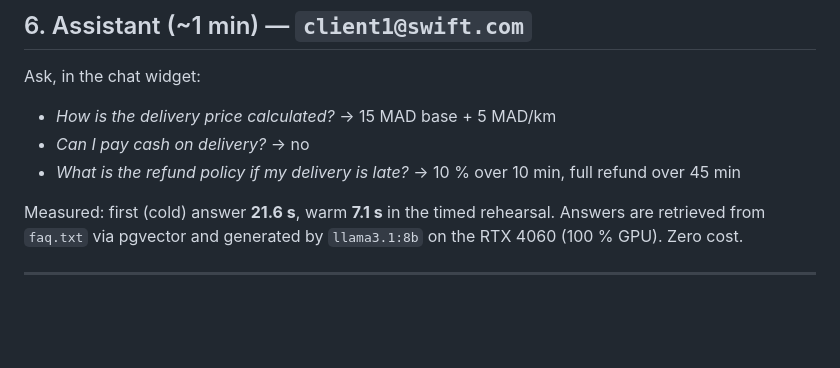
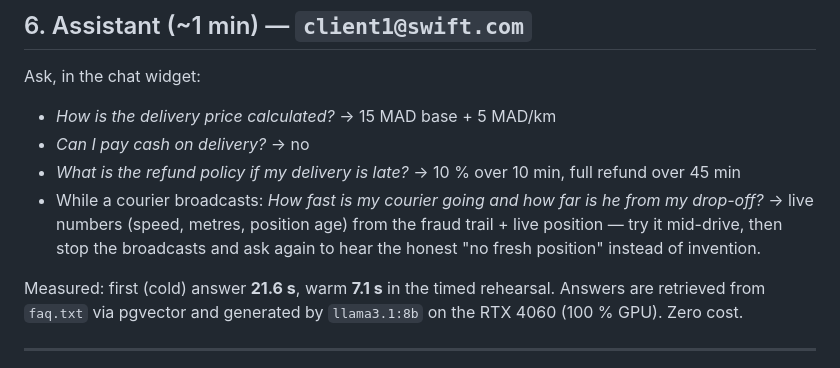
Before and after one commit to OMAR-AmD/project_livraison_plateform, a Markdown page: DEMO.md, the part around the change. GitHub-like rendering; blank space fills up the shorter version.

Commit message:
docs: telemetry chat demo + full video slot

```diff
--- a/DEMO.md
+++ b/DEMO.md
@@ -212,6 +212,10 @@ Ask, in the chat widget:
 * *Can I pay cash on delivery?* → no
 * *What is the refund policy if my delivery is late?* → 10 % over 10 min, full
   refund over 45 min
+* While a courier broadcasts: *How fast is my courier going and how far is
+  he from my drop-off?* → live numbers (speed, metres, position age) from the
+  fraud trail + live position — try it mid-drive, then stop the broadcasts
+  and ask again to hear the honest "no fresh position" instead of invention.
 
 Measured: first (cold) answer **21.6 s**, warm **7.1 s** in the timed rehearsal.
 Answers are retrieved from `faq.txt` via pgvector and generated by `llama3.1:8b`
```
Also changed, not shown: SWIFTDELIVER_REPORT.md (+1 -1 lines).
